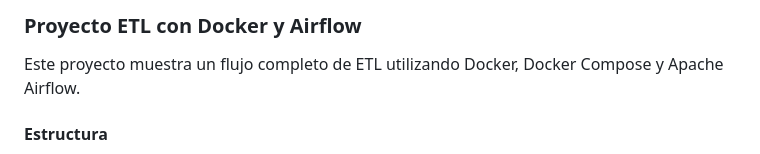
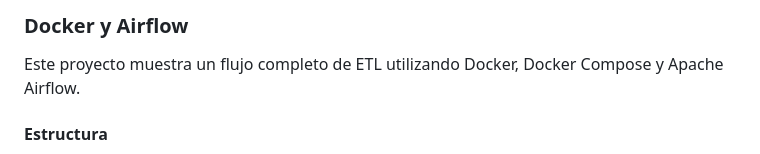
Before and after one commit to kapumota/DS, a Markdown page: 2025-1/Proyecto_etl_docker_airflow/Instrucciones.md, the part around the change. Rendered like a GitHub page.

Commit message:
Instrucciones

```diff
--- a/2025-1/Proyecto_etl_docker_airflow/Instrucciones.md
+++ b/2025-1/Proyecto_etl_docker_airflow/Instrucciones.md
@@ -1,4 +1,4 @@
-### Proyecto ETL con Docker y Airflow
+### Docker y Airflow
 
 Este proyecto muestra un flujo completo de ETL utilizando Docker, Docker Compose y Apache Airflow.
 
```
